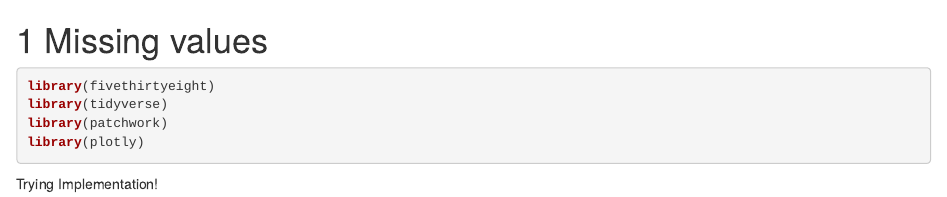
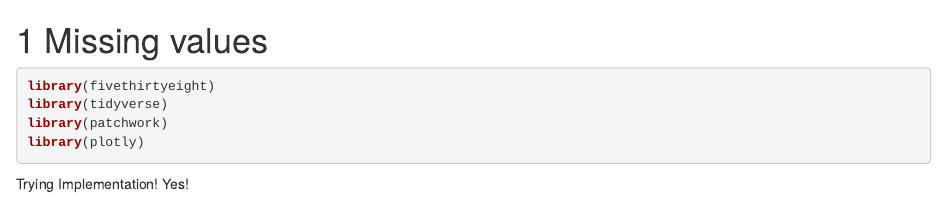
Before and after one commit to virslaan/GoldenCross, an R Markdown document (04-missing.Rmd): the page in a window 1100 px wide, from its top. Rendered offline with R 4.5, knitr and Pandoc, with nearby package versions; the code chunks are not run, so their results and figures are left out; drawn as R Markdown's standard HTML page in place of the format the file asks for.

Commit message:
Pushed from R studio Missing file update test2

````diff
--- a/04-missing.Rmd
+++ b/04-missing.Rmd
@@ -9,3 +9,4 @@ library(plotly)
 ```
 
 Trying Implementation!
+Yes!
````
